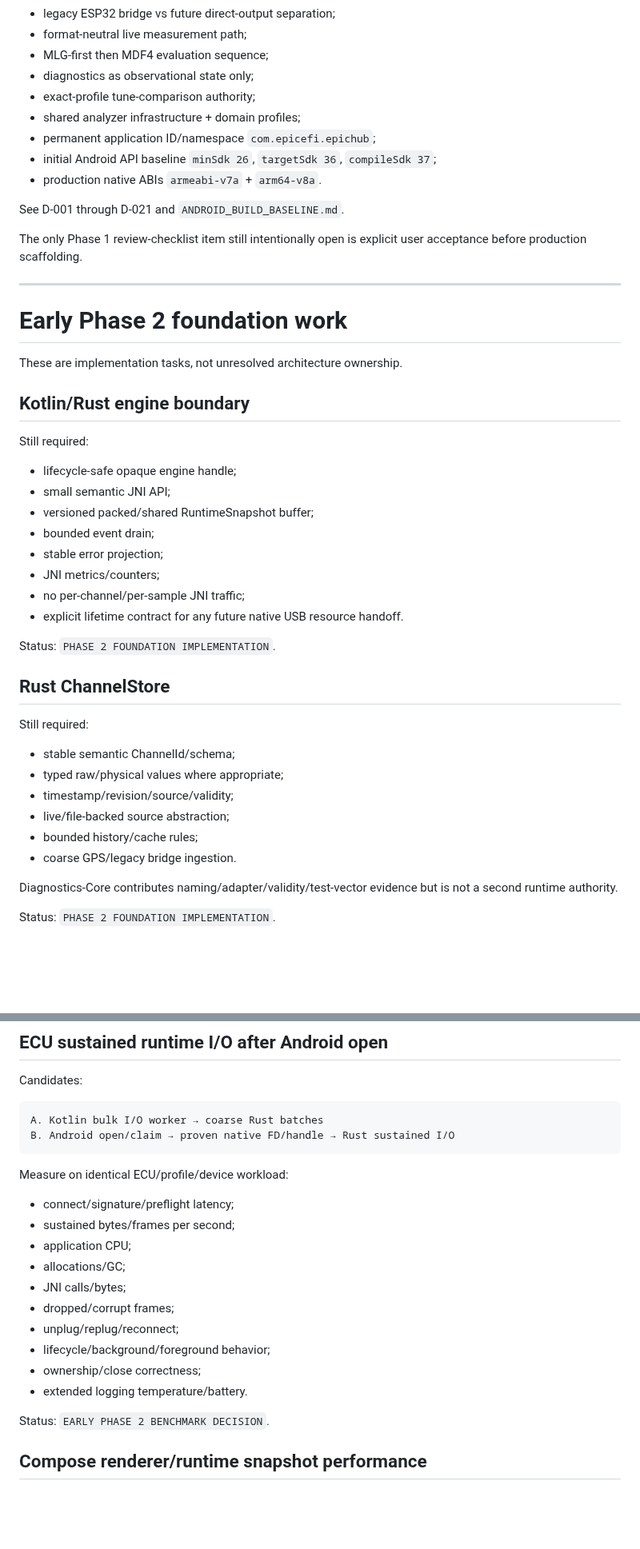
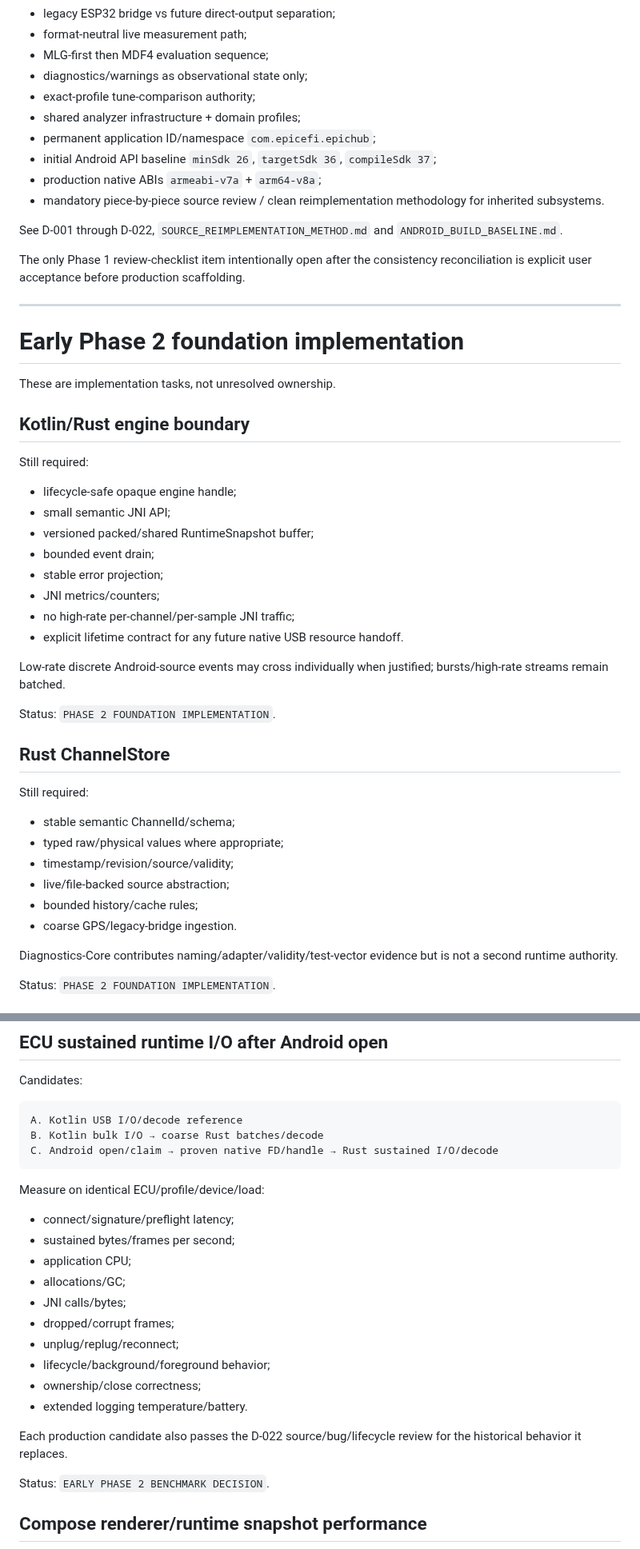
Before and after one commit to PJawZK/EpicHub-EpicEFI-Android, a Markdown page: docs/architecture/GAP_ANALYSIS.md, 2 parts joined by grey strips. Shown at 80% size. Rendered like a GitHub page; blank space fills up the shorter version.

Commit message:
Reconcile remaining gap list with D-022 and current PoCs

````diff
--- a/docs/architecture/GAP_ANALYSIS.md
+++ b/docs/architecture/GAP_ANALYSIS.md
@@ -24,22 +24,23 @@ Resolved before the Phase 2 gate:
 - legacy ESP32 bridge vs future direct-output separation;
 - format-neutral live measurement path;
 - MLG-first then MDF4 evaluation sequence;
-- diagnostics as observational state only;
+- diagnostics/warnings as observational state only;
 - exact-profile tune-comparison authority;
 - shared analyzer infrastructure + domain profiles;
 - permanent application ID/namespace `com.epicefi.epichub`;
 - initial Android API baseline `minSdk 26`, `targetSdk 36`, `compileSdk 37`;
-- production native ABIs `armeabi-v7a` + `arm64-v8a`.
+- production native ABIs `armeabi-v7a` + `arm64-v8a`;
+- mandatory piece-by-piece source review / clean reimplementation methodology for inherited subsystems.
 
-See D-001 through D-021 and `ANDROID_BUILD_BASELINE.md`.
+See D-001 through D-022, `SOURCE_REIMPLEMENTATION_METHOD.md` and `ANDROID_BUILD_BASELINE.md`.
 
-The only Phase 1 review-checklist item still intentionally open is explicit user acceptance before production scaffolding.
+The only Phase 1 review-checklist item intentionally open after the consistency reconciliation is explicit user acceptance before production scaffolding.
 
 ---
 
-# Early Phase 2 foundation work
+# Early Phase 2 foundation implementation
 
-These are implementation tasks, not unresolved architecture ownership.
+These are implementation tasks, not unresolved ownership.
 
 ## Kotlin/Rust engine boundary
 
@@ -51,8 +52,10 @@ Still required:
 - bounded event drain;
 - stable error projection;
 - JNI metrics/counters;
-- no per-channel/per-sample JNI traffic;
+- no high-rate per-channel/per-sample JNI traffic;
 - explicit lifetime contract for any future native USB resource handoff.
+
+Low-rate discrete Android-source events may cross individually when justified; bursts/high-rate streams remain batched.
 
 Status: `PHASE 2 FOUNDATION IMPLEMENTATION`.
 
@@ -65,7 +68,7 @@ Still required:
 - timestamp/revision/source/validity;
 - live/file-backed source abstraction;
 - bounded history/cache rules;
-- coarse GPS/legacy bridge ingestion.
+- coarse GPS/legacy-bridge ingestion.
 
 Diagnostics-Core contributes naming/adapter/validity/test-vector evidence but is not a second runtime authority.
 
@@ -96,11 +99,12 @@ These are deliberately unresolved until measurement. They do **not** reopen Phas
 Candidates:
 
 ```text
-A. Kotlin bulk I/O worker → coarse Rust batches
-B. Android open/claim → proven native FD/handle → Rust sustained I/O
+A. Kotlin USB I/O/decode reference
+B. Kotlin bulk I/O → coarse Rust batches/decode
+C. Android open/claim → proven native FD/handle → Rust sustained I/O/decode
 ```
 
-Measure on identical ECU/profile/device workload:
+Measure on identical ECU/profile/device/load:
 
 - connect/signature/preflight latency;
 - sustained bytes/frames per second;
@@ -112,6 +116,8 @@ Measure on identical ECU/profile/device workload:
 - lifecycle/background/foreground behavior;
 - ownership/close correctness;
 - extended logging temperature/battery.
+
+Each production candidate also passes the D-022 source/bug/lifecycle review for the historical behavior it replaces.
 
 Status: `EARLY PHASE 2 BENCHMARK DECISION`.
 
````
Also changed, not shown: other parts of docs/architecture/GAP_ANALYSIS.md (+21 -17 lines).
